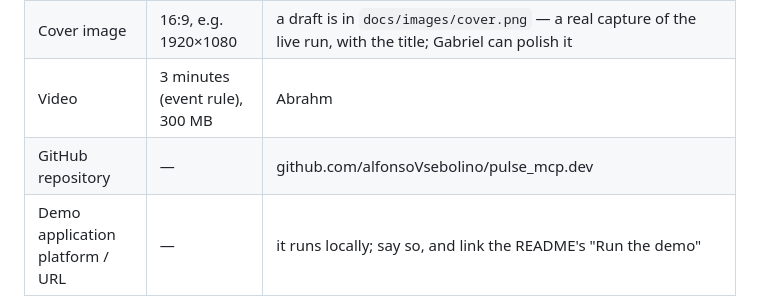
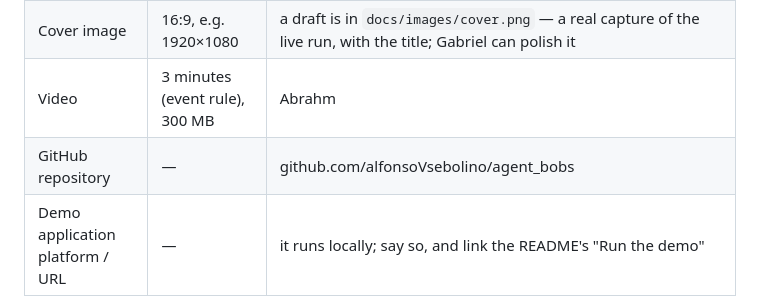
Before and after one commit to alfonsoVsebolino/agent_bobs, a Markdown page: docs/SUBMISSION.md, the part around the change. Drawn GitHub-style.

Commit message:
Use the repo's new name, agent_bobs, in the submission docs

```diff
--- a/docs/SUBMISSION.md
+++ b/docs/SUBMISSION.md
@@ -33,7 +33,7 @@ lablab's submission form asks for more than the event page lists:
 | Long description | 500 words (event rule) | Abrahm |
 | Cover image | 16:9, e.g. 1920×1080 | a draft is in `docs/images/cover.png` — a real capture of the live run, with the title; Gabriel can polish it |
 | Video | 3 minutes (event rule), 300 MB | Abrahm |
-| GitHub repository | — | github.com/alfonsoVsebolino/pulse_mcp.dev |
+| GitHub repository | — | github.com/alfonsoVsebolino/agent_bobs |
 | Demo application platform / URL | — | it runs locally; say so, and link the README's "Run the demo" |
 
 ## Rules that are easy to miss
```
Also changed, not shown: docs/drafts/video-script.md (+1 -1 lines).
